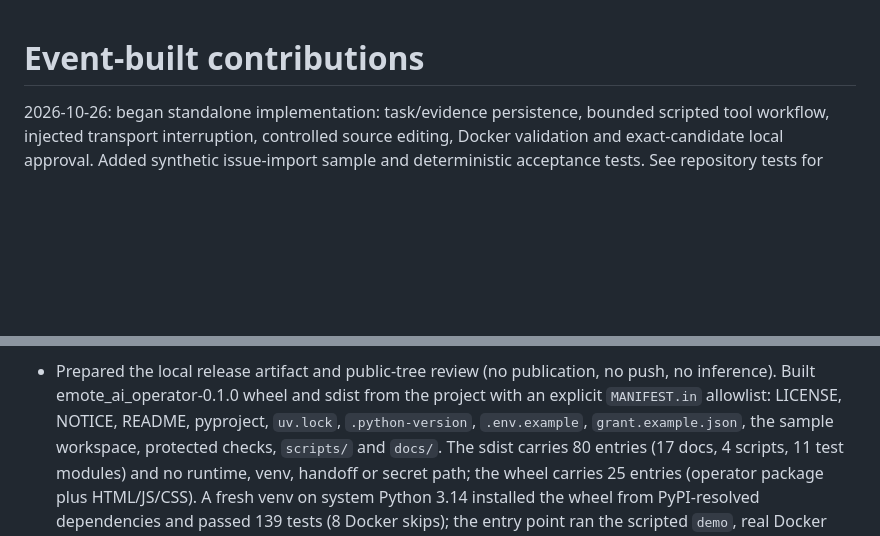
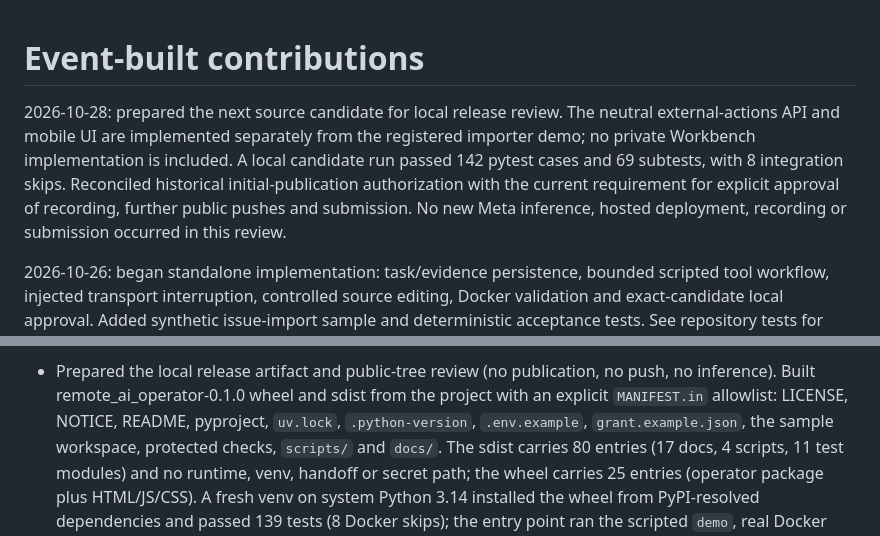
Before and after one commit to Codeminister2137/remote-ai-operator, a Markdown page: BUILD_LOG.md, 2 parts joined by grey strips. Rendered like a GitHub page; blank space fills up the shorter version.

```diff
--- a/BUILD_LOG.md
+++ b/BUILD_LOG.md
@@ -1,4 +1,12 @@
 # Event-built contributions
+
+2026-10-28: prepared the next source candidate for local release review. The
+neutral external-actions API and mobile UI are implemented separately from the
+registered importer demo; no private Workbench implementation is included. A local
+candidate run passed 142 pytest cases and 69 subtests, with 8 integration skips.
+Reconciled historical initial-publication authorization with the current requirement
+for explicit approval of recording, further public pushes and submission. No new
+Meta inference, hosted deployment, recording or submission occurred in this review.
 
 2026-10-26: began standalone implementation: task/evidence persistence, bounded
 scripted tool workflow, injected transport interruption, controlled source editing,
@@ -180,7 +188,7 @@ No real Meta quality or physical phone/VPN acceptance is claimed.
 
 - Prepared the local release artifact and public-tree review (no publication, no push,
   no inference). Built
-emote_ai_operator-0.1.0 wheel and sdist from the project
+remote_ai_operator-0.1.0 wheel and sdist from the project
   with an explicit `MANIFEST.in` allowlist: LICENSE, NOTICE, README, pyproject,
   `uv.lock`, `.python-version`, `.env.example`, `grant.example.json`, the sample
   workspace, protected checks, `scripts/` and `docs/`. The sdist carries 80 entries
```
Also changed, not shown: docs/release-checklist.md (+20 -7 lines).
